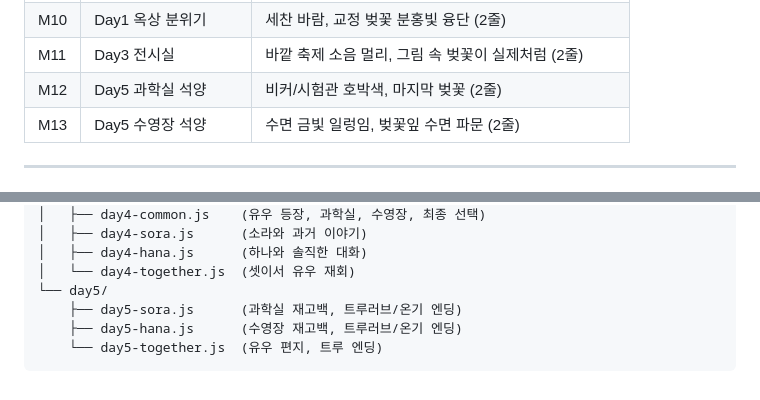
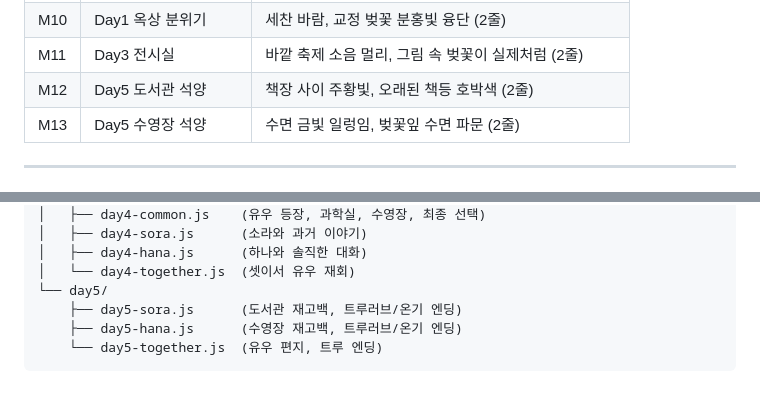
Before and after one commit to fomula91/project-M, a Markdown page: docs/story-plot.md, 2 parts joined by grey strips. Drawn GitHub-style.

````diff
--- a/docs/story-plot.md
+++ b/docs/story-plot.md
@@ -621,7 +621,7 @@ Day 5
 | M9 | Day1 도서관 분위기 | 먼지가 햇살 속 춤, 오래된 책 냄새 (2줄) |
 | M10 | Day1 옥상 분위기 | 세찬 바람, 교정 벚꽃 분홍빛 융단 (2줄) |
 | M11 | Day3 전시실 | 바깥 축제 소음 멀리, 그림 속 벚꽃이 실제처럼 (2줄) |
-| M12 | Day5 과학실 석양 | 비커/시험관 호박색, 마지막 벚꽃 (2줄) |
+| M12 | Day5 도서관 석양 | 책장 사이 주황빛, 오래된 책등 호박색 (2줄) |
 | M13 | Day5 수영장 석양 | 수면 금빛 일렁임, 벚꽃잎 수면 파문 (2줄) |
 
 ---
@@ -661,7 +661,7 @@ js/scripts/
 │   ├── day4-hana.js      (하나와 솔직한 대화)
 │   └── day4-together.js  (셋이서 유우 재회)
 └── day5/
-    ├── day5-sora.js      (과학실 재고백, 트루러브/온기 엔딩)
+    ├── day5-sora.js      (도서관 재고백, 트루러브/온기 엔딩)
     ├── day5-hana.js      (수영장 재고백, 트루러브/온기 엔딩)
     └── day5-together.js  (유우 편지, 트루 엔딩)
 ```
````
Also changed, not shown: other parts of docs/story-plot.md (+8 -8 lines).
